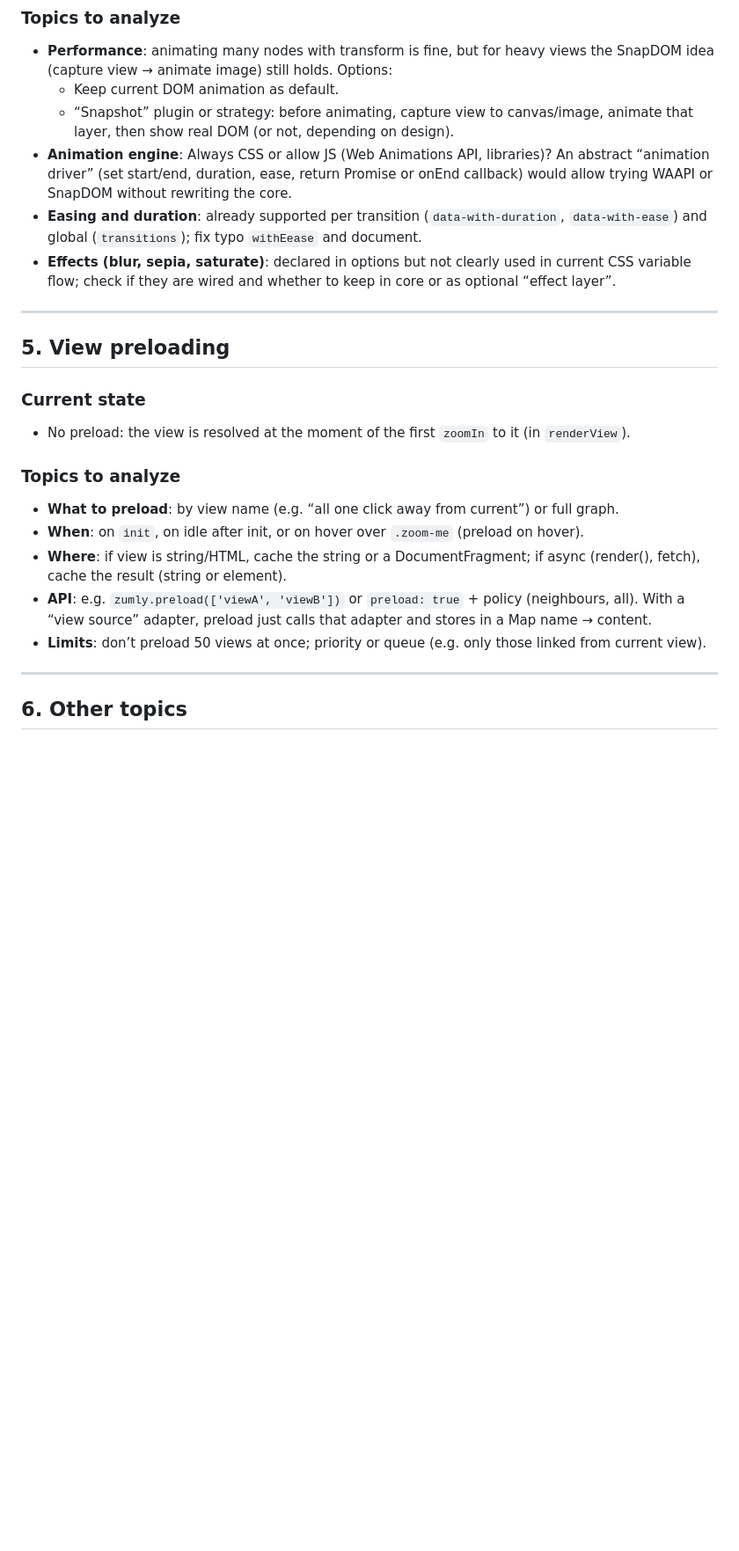
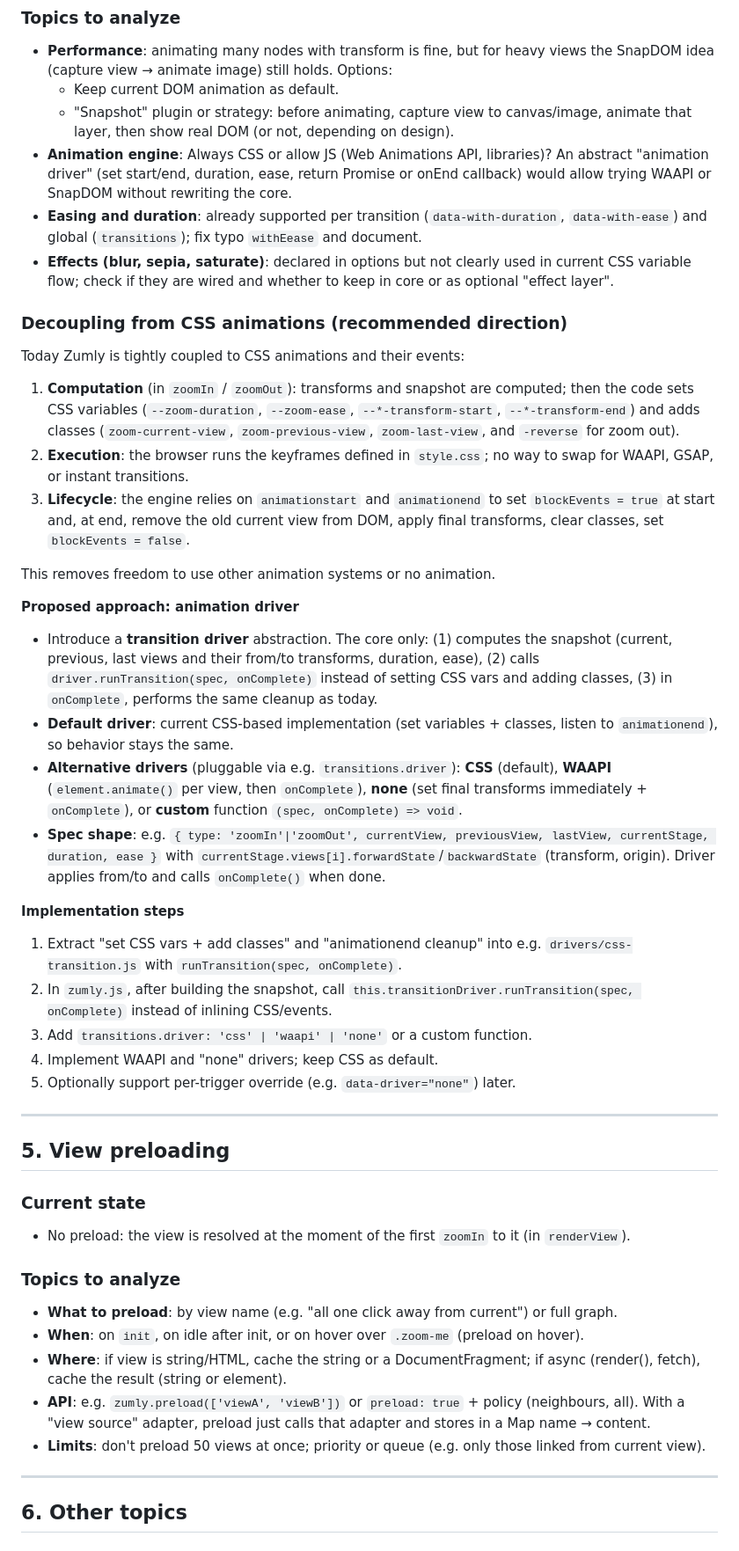
Before and after one commit to zumerlab/zumly, a Markdown page: docs/roadMap.md, the part around one of its changes. Shown at 88% size. Drawn GitHub-style; blank space fills up the shorter version.

```diff
--- a/docs/MEJORAS.md
+++ b/docs/roadMap.md
@@ -66,10 +66,35 @@ Missing: load by URL, external templates, or PHP/SSR integration as such (that i
 ### Topics to analyze
 - **Performance**: animating many nodes with transform is fine, but for heavy views the SnapDOM idea (capture view → animate image) still holds. Options:
   - Keep current DOM animation as default.
-  - “Snapshot” plugin or strategy: before animating, capture view to canvas/image, animate that layer, then show real DOM (or not, depending on design).
-- **Animation engine**: Always CSS or allow JS (Web Animations API, libraries)? An abstract “animation driver” (set start/end, duration, ease, return Promise or onEnd callback) would allow trying WAAPI or SnapDOM without rewriting the core.
+  - "Snapshot" plugin or strategy: before animating, capture view to canvas/image, animate that layer, then show real DOM (or not, depending on design).
+- **Animation engine**: Always CSS or allow JS (Web Animations API, libraries)? An abstract "animation driver" (set start/end, duration, ease, return Promise or onEnd callback) would allow trying WAAPI or SnapDOM without rewriting the core.
 - **Easing and duration**: already supported per transition (`data-with-duration`, `data-with-ease`) and global (`transitions`); fix typo `withEease` and document.
-- **Effects (blur, sepia, saturate)**: declared in options but not clearly used in current CSS variable flow; check if they are wired and whether to keep in core or as optional “effect layer”.
+- **Effects (blur, sepia, saturate)**: declared in options but not clearly used in current CSS variable flow; check if they are wired and whether to keep in core or as optional "effect layer".
+
+### Decoupling from CSS animations (recommended direction)
+
+Today Zumly is tightly coupled to CSS animations and their events:
+
+1. **Computation** (in `zoomIn` / `zoomOut`): transforms and snapshot are computed; then the code sets CSS variables (`--zoom-duration`, `--zoom-ease`, `--*-transform-start`, `--*-transform-end`) and adds classes (`zoom-current-view`, `zoom-previous-view`, `zoom-last-view`, and `-reverse` for zoom out).
+2. **Execution**: the browser runs the keyframes defined in `style.css`; no way to swap for WAAPI, GSAP, or instant transitions.
+3. **Lifecycle**: the engine relies on `animationstart` and `animationend` to set `blockEvents = true` at start and, at end, remove the old current view from DOM, apply final transforms, clear classes, set `blockEvents = false`.
+
+This removes freedom to use other animation systems or no animation.
+
+**Proposed approach: animation driver**
+
+- Introduce a **transition driver** abstraction. The core only: (1) computes the snapshot (current, previous, last views and their from/to transforms, duration, ease), (2) calls `driver.runTransition(spec, onComplete)` instead of setting CSS vars and adding classes, (3) in `onComplete`, performs the same cleanup as today.
+- **Default driver**: current CSS-based implementation (set variables + classes, listen to `animationend`), so behavior stays the same.
+- **Alternative drivers** (pluggable via e.g. `transitions.driver`): **CSS** (default), **WAAPI** (`element.animate()` per view, then `onComplete`), **none** (set final transforms immediately + `onComplete`), or **custom** function `(spec, onComplete) => void`.
+- **Spec shape**: e.g. `{ type: 'zoomIn'|'zoomOut', currentView, previousView, lastView, currentStage, duration, ease }` with `currentStage.views[i].forwardState`/`backwardState` (transform, origin). Driver applies from/to and calls `onComplete()` when done.
+
+**Implementation steps**
+
+1. Extract "set CSS vars + add classes" and "animationend cleanup" into e.g. `drivers/css-transition.js` with `runTransition(spec, onComplete)`.
+2. In `zumly.js`, after building the snapshot, call `this.transitionDriver.runTransition(spec, onComplete)` instead of inlining CSS/events.
+3. Add `transitions.driver: 'css' | 'waapi' | 'none'` or a custom function.
+4. Implement WAAPI and "none" drivers; keep CSS as default.
+5. Optionally support per-trigger override (e.g. `data-driver="none"`) later.
 
 ---
 
@@ -79,11 +104,11 @@ Missing: load by URL, external templates, or PHP/SSR integration as such (that i
 - No preload: the view is resolved at the moment of the first `zoomIn` to it (in `renderView`).
 
 ### Topics to analyze
-- **What to preload**: by view name (e.g. “all one click away from current”) or full graph.
+- **What to preload**: by view name (e.g. "all one click away from current") or full graph.
 - **When**: on `init`, on idle after init, or on hover over `.zoom-me` (preload on hover).
 - **Where**: if view is string/HTML, cache the string or a DocumentFragment; if async (render(), fetch), cache the result (string or element).
-- **API**: e.g. `zumly.preload(['viewA', 'viewB'])` or `preload: true` + policy (neighbours, all). With a “view source” adapter, preload just calls that adapter and stores in a Map name → content.
-- **Limits**: don’t preload 50 views at once; priority or queue (e.g. only those linked from current view).
+- **API**: e.g. `zumly.preload(['viewA', 'viewB'])` or `preload: true` + policy (neighbours, all). With a "view source" adapter, preload just calls that adapter and stores in a Map name → content.
+- **Limits**: don't preload 50 views at once; priority or queue (e.g. only those linked from current view).
 
 ---
 
```
Also changed, not shown: other parts of docs/roadMap.md (+18 -18 lines), README.md (+2 -2 lines).
